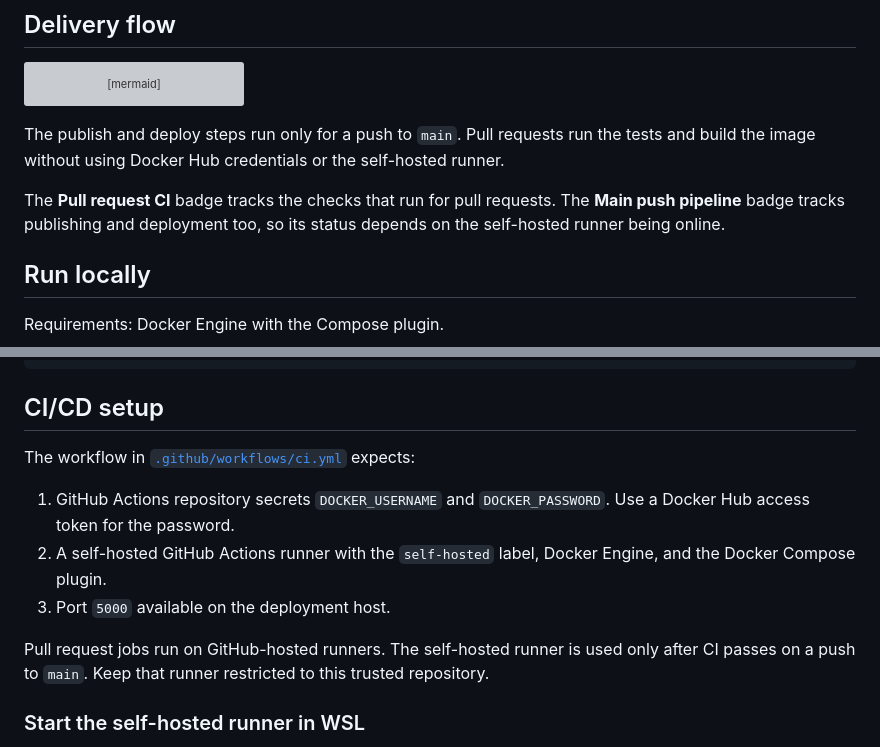
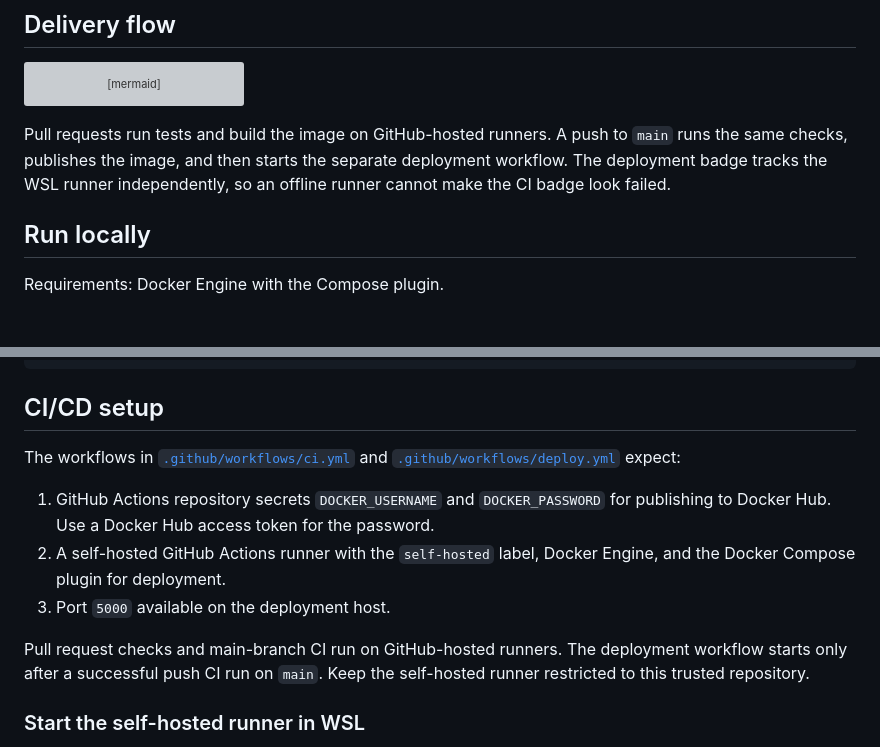
Before and after one commit to arturasryan919-spec/DevopsPractical, a Markdown page: README.md, 2 parts joined by grey strips. Drawn GitHub-style; blank space fills up the shorter version; grey boxes are pictures that could not be loaded.

Commit message:
docs: split workflow status badges

````diff
--- a/README.md
+++ b/README.md
@@ -29,9 +34,7 @@ flowchart LR
     COMPOSE --> HEALTH["Container health + HTTP probe"]
 ```
 
-The publish and deploy steps run only for a push to `main`. Pull requests run the tests and build the image without using Docker Hub credentials or the self-hosted runner.
-
-The **Pull request CI** badge tracks the checks that run for pull requests. The **Main push pipeline** badge tracks publishing and deployment too, so its status depends on the self-hosted runner being online.
+Pull requests run tests and build the image on GitHub-hosted runners. A push to `main` runs the same checks, publishes the image, and then starts the separate deployment workflow. The deployment badge tracks the WSL runner independently, so an offline runner cannot make the CI badge look failed.
 
 ## Run locally
 
@@ -69,13 +72,13 @@ PYTHONPATH=. python -m pytest
 
 ## CI/CD setup
 
-The workflow in [`.github/workflows/ci.yml`](.github/workflows/ci.yml) expects:
+The workflows in [`.github/workflows/ci.yml`](.github/workflows/ci.yml) and [`.github/workflows/deploy.yml`](.github/workflows/deploy.yml) expect:
 
-1. GitHub Actions repository secrets `DOCKER_USERNAME` and `DOCKER_PASSWORD`. Use a Docker Hub access token for the password.
-2. A self-hosted GitHub Actions runner with the `self-hosted` label, Docker Engine, and the Docker Compose plugin.
+1. GitHub Actions repository secrets `DOCKER_USERNAME` and `DOCKER_PASSWORD` for publishing to Docker Hub. Use a Docker Hub access token for the password.
+2. A self-hosted GitHub Actions runner with the `self-hosted` label, Docker Engine, and the Docker Compose plugin for deployment.
 3. Port `5000` available on the deployment host.
 
-Pull request jobs run on GitHub-hosted runners. The self-hosted runner is used only after CI passes on a push to `main`. Keep that runner restricted to this trusted repository.
+Pull request checks and main-branch CI run on GitHub-hosted runners. The deployment workflow starts only after a successful push CI run on `main`. Keep the self-hosted runner restricted to this trusted repository.
 
 ### Start the self-hosted runner in WSL
 
````
Also changed, not shown: other parts of README.md (+7 -2 lines).
